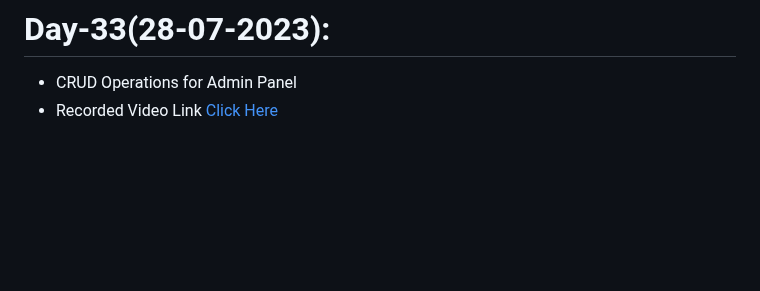
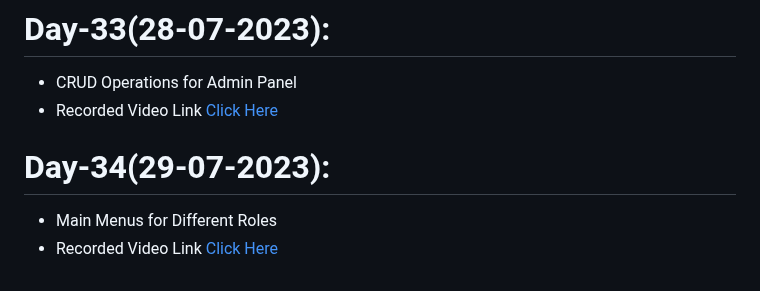
Before and after one commit to AP-Skill-Development-Corporation/SRM-Django-2023-2024, a Markdown page: README.md, the part around the change. Rendered like a GitHub page; blank space fills up the shorter version.

```diff
--- a/README.md
+++ b/README.md
@@ -144,3 +144,6 @@ SRM Internship
 # Day-33(28-07-2023):
   - CRUD Operations for Admin Panel
   - Recorded Video Link [Click Here]()
+# Day-34(29-07-2023):
+  - Main Menus for Different Roles
+  - Recorded Video Link [Click Here]()
```
